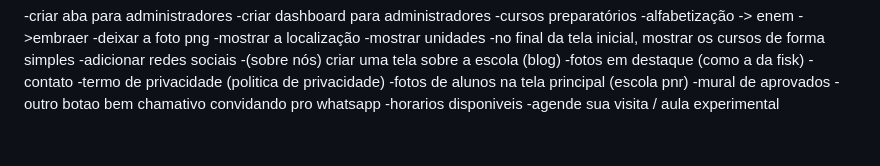
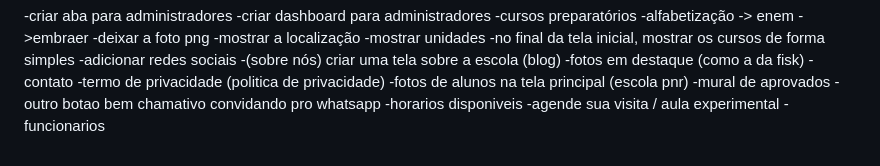
Before and after one commit to joaoguilherme09/alfa-site, a Markdown page: README.md, the part around the change. Drawn GitHub-style.

Commit message:
Add 'funcionarios' to the README list

```diff
--- a/README.md
+++ b/README.md
@@ -95,3 +95,4 @@ INSERT INTO administradores (nome, email, senha) VALUES
 -outro botao bem chamativo convidando pro whatsapp
 -horarios disponiveis
 -agende sua visita / aula experimental
+-funcionarios
```
